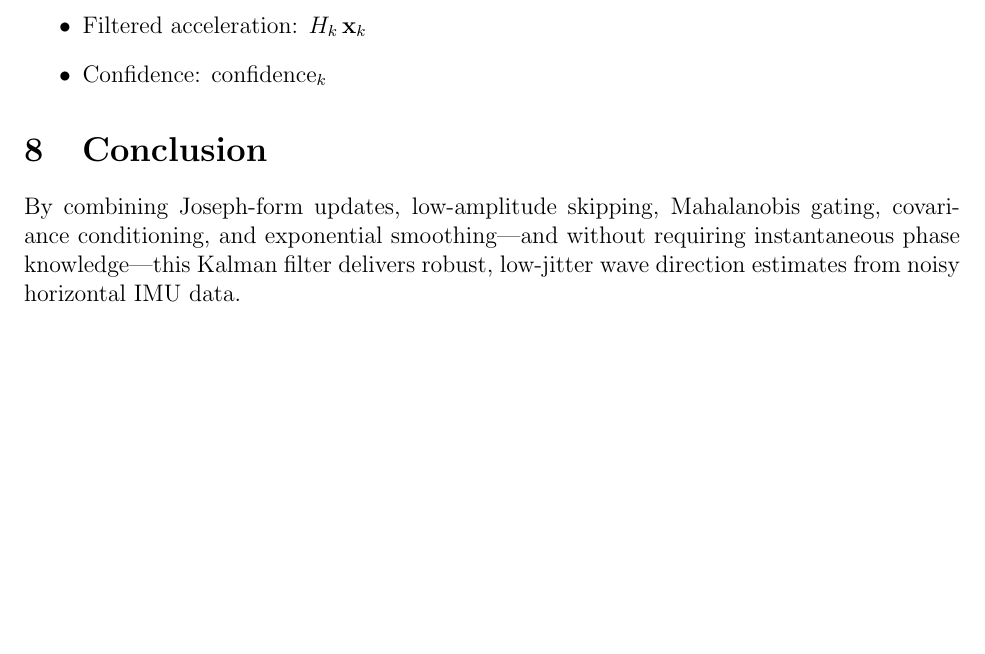
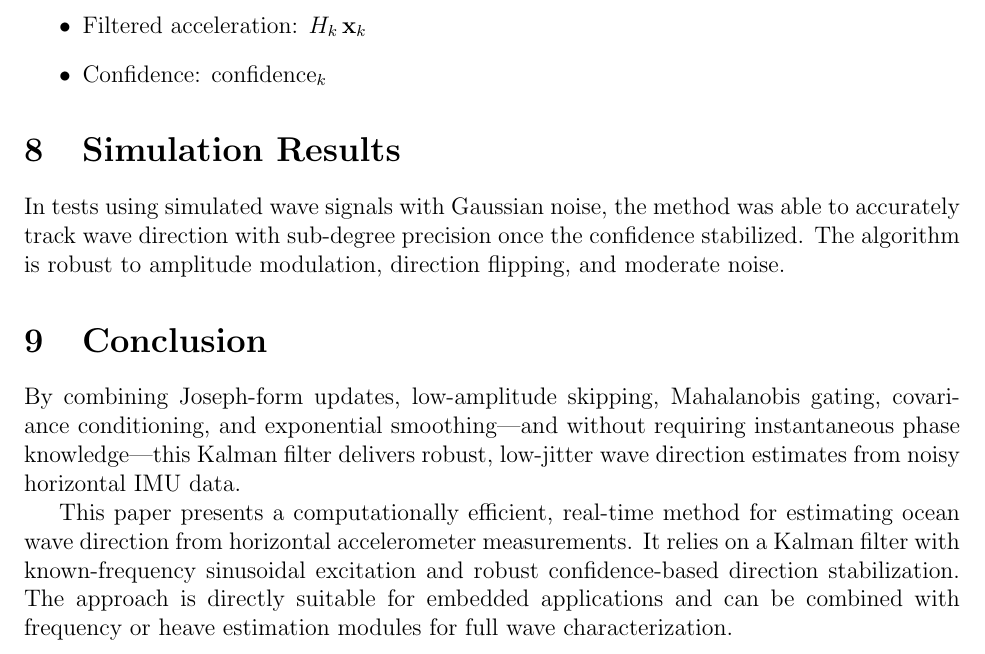
Before and after one commit to bareboat-necessities/bbn-wave-period-esp32, a LaTeX paper (bbn_wave_freq_m5atomS3/doc/wave_dir_tracking_kalman.tex): part of page 4 of 4, cut so that both start at the same text, the shorter picture padded with empty space. Compiled offline with pdfLaTeX.

Commit message:
Update wave_dir_tracking_kalman.tex

```diff
--- a/bbn_wave_freq_m5atomS3/doc/wave_dir_tracking_kalman.tex
+++ b/bbn_wave_freq_m5atomS3/doc/wave_dir_tracking_kalman.tex
@@ -127,7 +127,12 @@ The implementation provides:
   \item Confidence: \(\mathrm{confidence}_k\)
 \end{itemize}
 
+\section{Simulation Results}
+In tests using simulated wave signals with Gaussian noise, the method was able to accurately track wave direction with sub-degree precision once the confidence stabilized. The algorithm is robust to amplitude modulation, direction flipping, and moderate noise.
+
 \section{Conclusion}
 By combining Joseph‐form updates, low‐amplitude skipping, Mahalanobis gating, covariance conditioning, and exponential smoothing—and without requiring instantaneous phase knowledge—this Kalman filter delivers robust, low‐jitter wave direction estimates from noisy horizontal IMU data.
 
+This paper presents a computationally efficient, real-time method for estimating ocean wave direction from horizontal accelerometer measurements. It relies on a Kalman filter with known-frequency sinusoidal excitation and robust confidence-based direction stabilization. The approach is directly suitable for embedded applications and can be combined with frequency or heave estimation modules for full wave characterization.
+
 \end{document}
```
